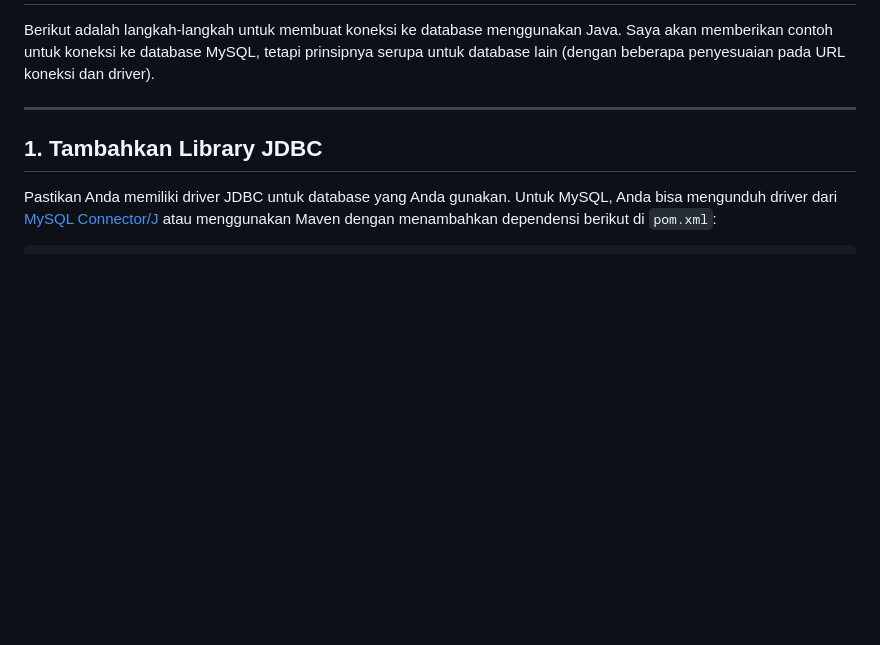
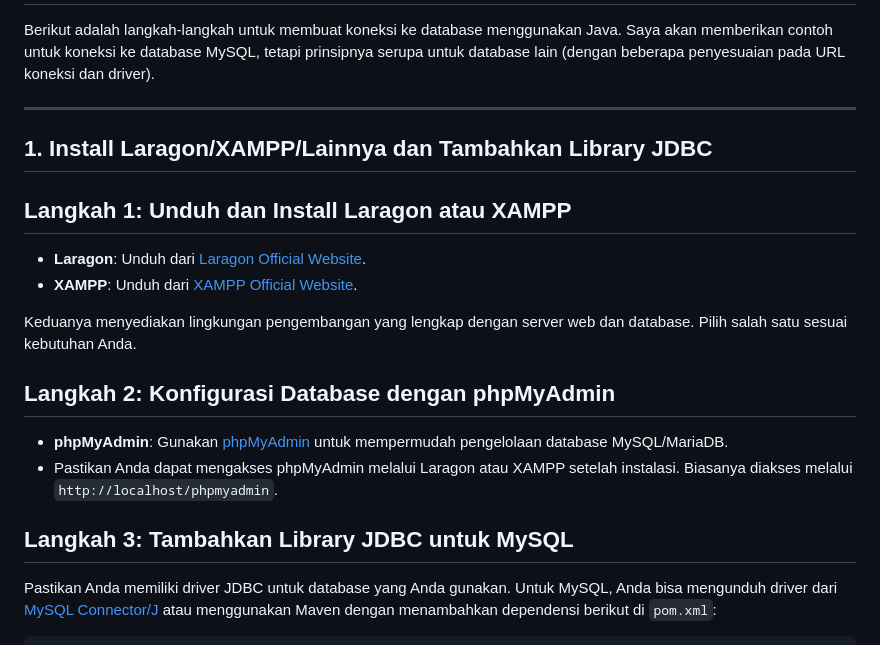
Before and after one commit to Muhammad-Ikhwan-Fathulloh/Object-Oriented-Programming-1-Course-Bank, a Markdown page: Database/README.md, the part around the change. Rendered like a GitHub page; blank space fills up the shorter version.

````diff
--- a/Database/README.md
+++ b/Database/README.md
@@ -4,7 +4,19 @@ Berikut adalah langkah-langkah untuk membuat koneksi ke database menggunakan Jav
 
 ---
 
-## 1. Tambahkan Library JDBC
+## 1. Install Laragon/XAMPP/Lainnya dan Tambahkan Library JDBC
+
+## Langkah 1: Unduh dan Install Laragon atau XAMPP
+- **Laragon**: Unduh dari [Laragon Official Website](https://laragon.org/download/).
+- **XAMPP**: Unduh dari [XAMPP Official Website](https://www.apachefriends.org/index.html).
+
+Keduanya menyediakan lingkungan pengembangan yang lengkap dengan server web dan database. Pilih salah satu sesuai kebutuhan Anda.
+
+## Langkah 2: Konfigurasi Database dengan phpMyAdmin
+- **phpMyAdmin**: Gunakan [phpMyAdmin](https://www.phpmyadmin.net/) untuk mempermudah pengelolaan database MySQL/MariaDB.
+- Pastikan Anda dapat mengakses phpMyAdmin melalui Laragon atau XAMPP setelah instalasi. Biasanya diakses melalui `http://localhost/phpmyadmin`.
+
+## Langkah 3: Tambahkan Library JDBC untuk MySQL
 Pastikan Anda memiliki driver JDBC untuk database yang Anda gunakan. Untuk MySQL, Anda bisa mengunduh driver dari [MySQL Connector/J](https://dev.mysql.com/downloads/connector/j/) atau menggunakan Maven dengan menambahkan dependensi berikut di `pom.xml`:
 
 ```xml
````
